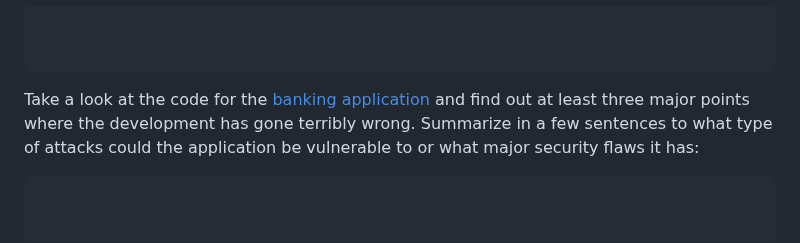
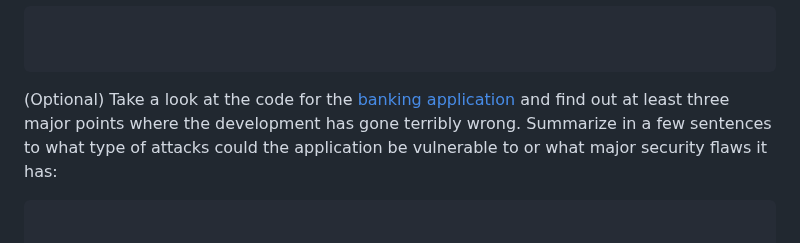
Before and after one commit to ouspg/SecurityEngineering, a Markdown page: Week2_Banking_and_Payments/README.md, the part around the change. Rendered like a GitHub page.

````diff
--- a/Week2_Banking_and_Payments/README.md
+++ b/Week2_Banking_and_Payments/README.md
@@ -245,7 +245,7 @@ Only looking at DNS data, can you tell who hosts the domain `ouspg.org`
 
 ```
 
-Take a look at the code for the [banking application](bank.py) and find out at least three major points where the
+(Optional) Take a look at the code for the [banking application](bank.py) and find out at least three major points where the
 development has gone terribly wrong. Summarize in a few sentences to what type of attacks could the application be
 vulnerable to or what major security flaws it has:
 
````
